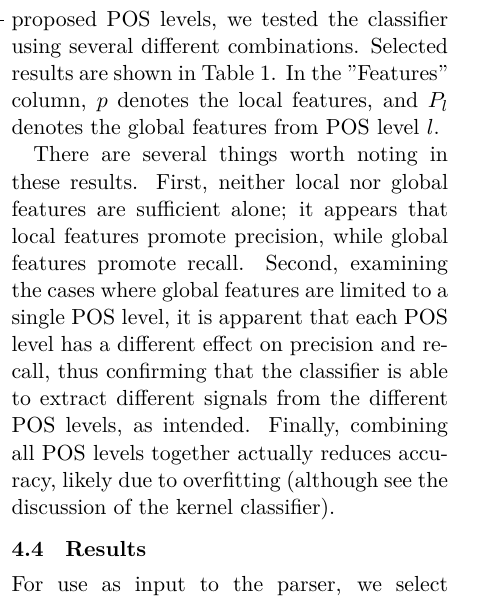
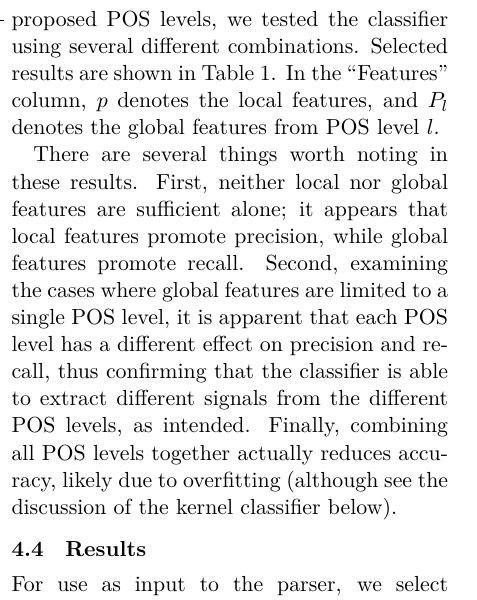
Before and after one commit to cordarei/iwpt2015, a LaTeX paper (paper.tex): part of one column of page 4 of 8, cut so that both start at the same text. Compiled offline with XeLaTeX.

Commit message:
Minor edits

```diff
--- a/paper.tex
+++ b/paper.tex
@@ -363,7 +363,7 @@ mostly to reduce the number of features.
 In order to find the best configuration of features for the
 classifier, and to evaluate the proposed POS levels, we tested the
 classifier using several different combinations. Selected results are
-shown in Table \ref{tbl:feature-evaluation}. In the "Features" column,
+shown in Table \ref{tbl:feature-evaluation}. In the ``Features'' column,
 $p$ denotes the local features, and $P_{l}$ denotes the global
 features from POS level $l$.
 
@@ -376,7 +376,7 @@ effect on precision and recall, thus confirming that the classifier is
 able to extract different signals from the different POS levels, as
 intended. Finally, combining all POS levels together actually reduces
 accuracy, likely due to overfitting (although see the discussion of
-the kernel classifier).
+the kernel classifier below).
 
 \subsection{Results}
 \label{sec-4-4}
```
Also changed, not shown: paper.tex (2 more changed lines).
